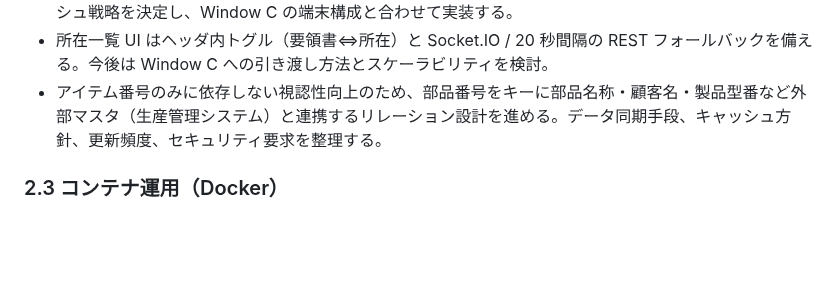
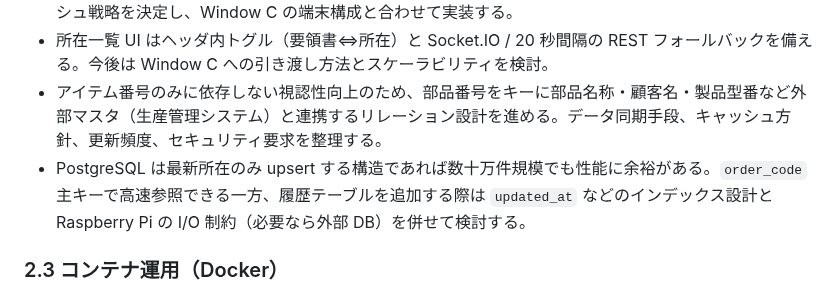
Before and after one commit to denkoushi/tool-management-system02, a Markdown page: docs/requirements.md, the part around the change. Rendered like a GitHub page; blank space fills up the shorter version.

Commit message:
サーバー能力

```diff
--- a/docs/requirements.md
+++ b/docs/requirements.md
@@ -36,6 +36,7 @@
 - サイネージ向けに `part_locations` を提供するエンドポイント／Socket.IO チャネルの公開方法とキャッシュ戦略を決定し、Window C の端末構成と合わせて実装する。
 - 所在一覧 UI はヘッダ内トグル（要領書⇔所在）と Socket.IO / 20 秒間隔の REST フォールバックを備える。今後は Window C への引き渡し方法とスケーラビリティを検討。
 - アイテム番号のみに依存しない視認性向上のため、部品番号をキーに部品名称・顧客名・製品型番など外部マスタ（生産管理システム）と連携するリレーション設計を進める。データ同期手段、キャッシュ方針、更新頻度、セキュリティ要求を整理する。
+- PostgreSQL は最新所在のみ upsert する構造であれば数十万件規模でも性能に余裕がある。`order_code` 主キーで高速参照できる一方、履歴テーブルを追加する際は `updated_at` などのインデックス設計と Raspberry Pi の I/O 制約（必要なら外部 DB）を併せて検討する。
 
 ### 2.3 コンテナ運用（Docker）
 - Raspberry Pi 上でのコンテナ統一運用を検討。アプリ・PostgreSQL・Grafana を Docker 化すると再現性が高まる一方、端末リソースを圧迫するため構成を整理する。
```
